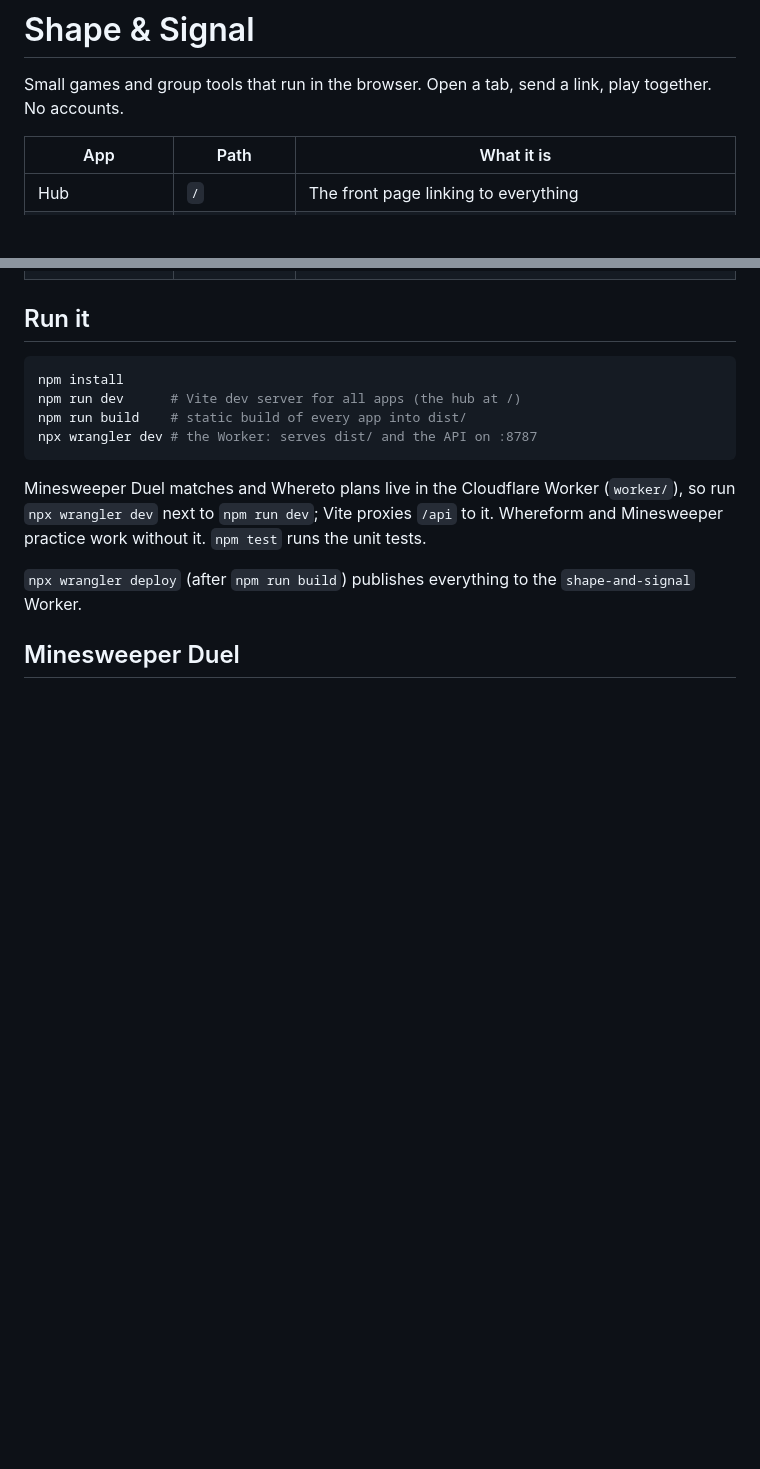
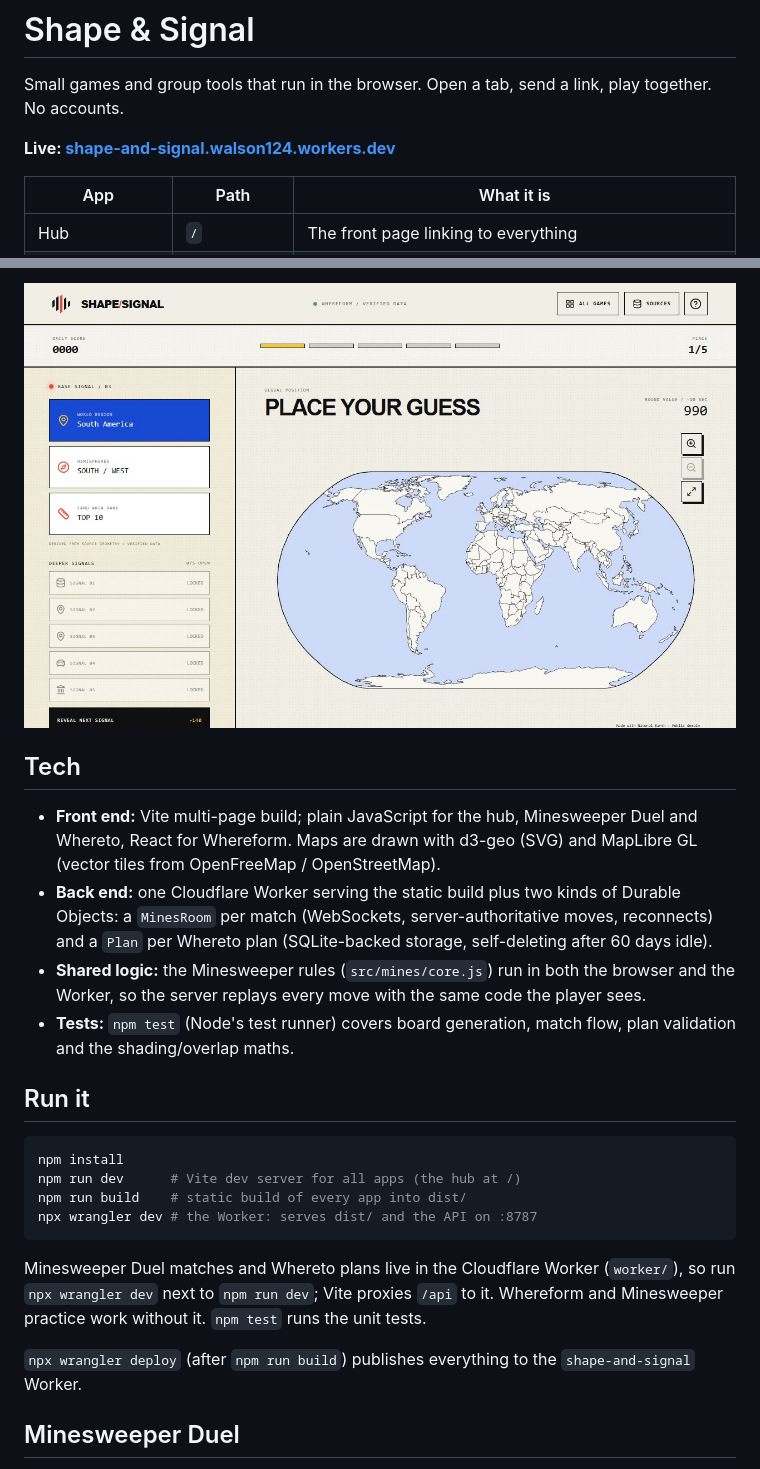
Before and after one commit to Walson124/shape-and-signal, a Markdown page: README.md, 2 parts joined by grey strips. Drawn GitHub-style; pictures changed too: docs/screenshots/whereform.jpg (added); blank space fills up the shorter version.

Commit message:
README: live link, screenshots and tech overview

```diff
--- a/README.md
+++ b/README.md
@@ -1,6 +1,8 @@
 # Shape & Signal
 
 Small games and group tools that run in the browser. Open a tab, send a link, play together. No accounts.
+
+**Live: [shape-and-signal.walson124.workers.dev](https://shape-and-signal.walson124.workers.dev)**
 
 | App | Path | What it is |
 | --- | --- | --- |
@@ -11,3 +26,11 @@ Small games and group tools that run in the browser. Open a tab, send a link, pl
+![Whereform round](docs/screenshots/whereform.jpg)
+
+## Tech
+
+- **Front end:** Vite multi-page build; plain JavaScript for the hub, Minesweeper Duel and Whereto, React for Whereform. Maps are drawn with d3-geo (SVG) and MapLibre GL (vector tiles from OpenFreeMap / OpenStreetMap).
+- **Back end:** one Cloudflare Worker serving the static build plus two kinds of Durable Objects: a `MinesRoom` per match (WebSockets, server-authoritative moves, reconnects) and a `Plan` per Whereto plan (SQLite-backed storage, self-deleting after 60 days idle).
+- **Shared logic:** the Minesweeper rules (`src/mines/core.js`) run in both the browser and the Worker, so the server replays every move with the same code the player sees.
+- **Tests:** `npm test` (Node's test runner) covers board generation, match flow, plan validation and the shading/overlap maths.
 
 ## Run it
 
```
Also changed, not shown: other parts of README.md (+14 -1 lines), docs/screenshots/hub.png (added), docs/screenshots/mines.png (added), docs/screenshots/whereto.jpg (added).
